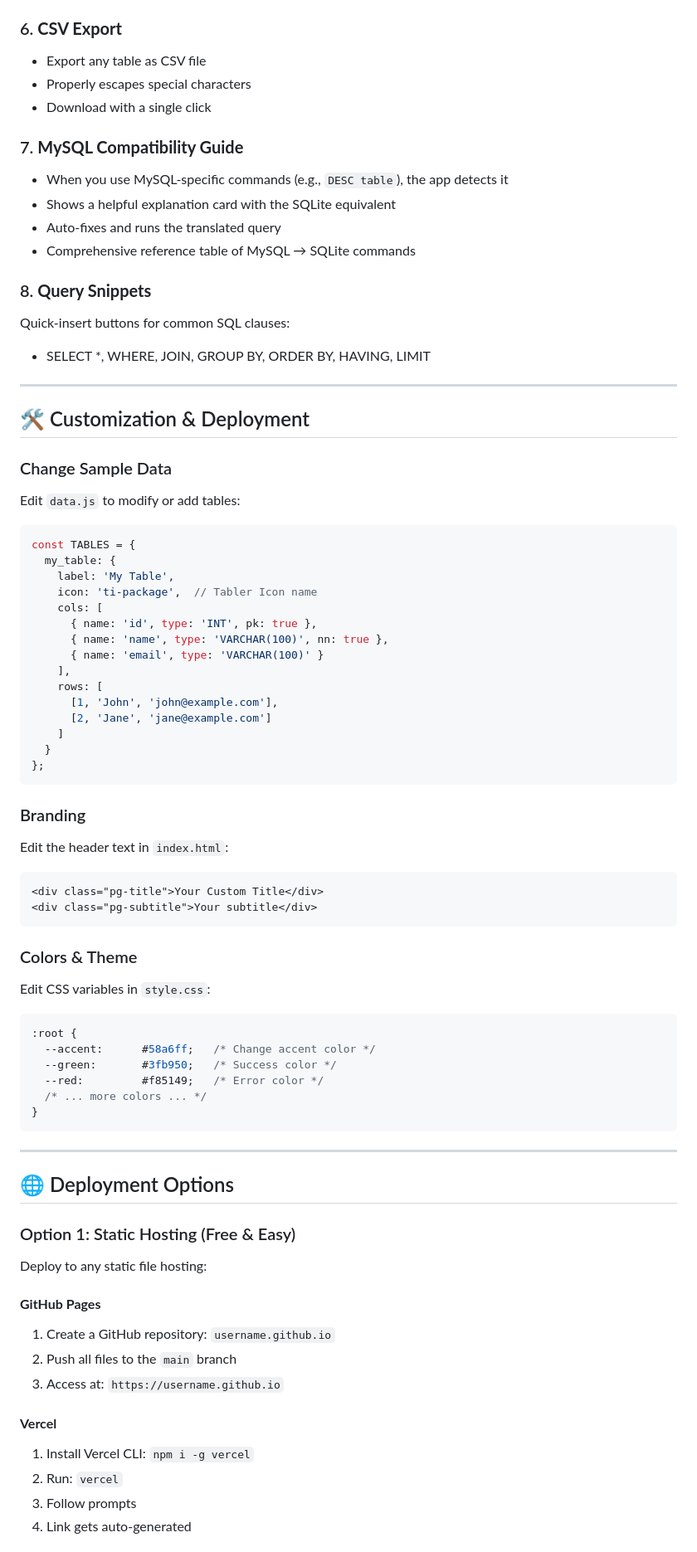
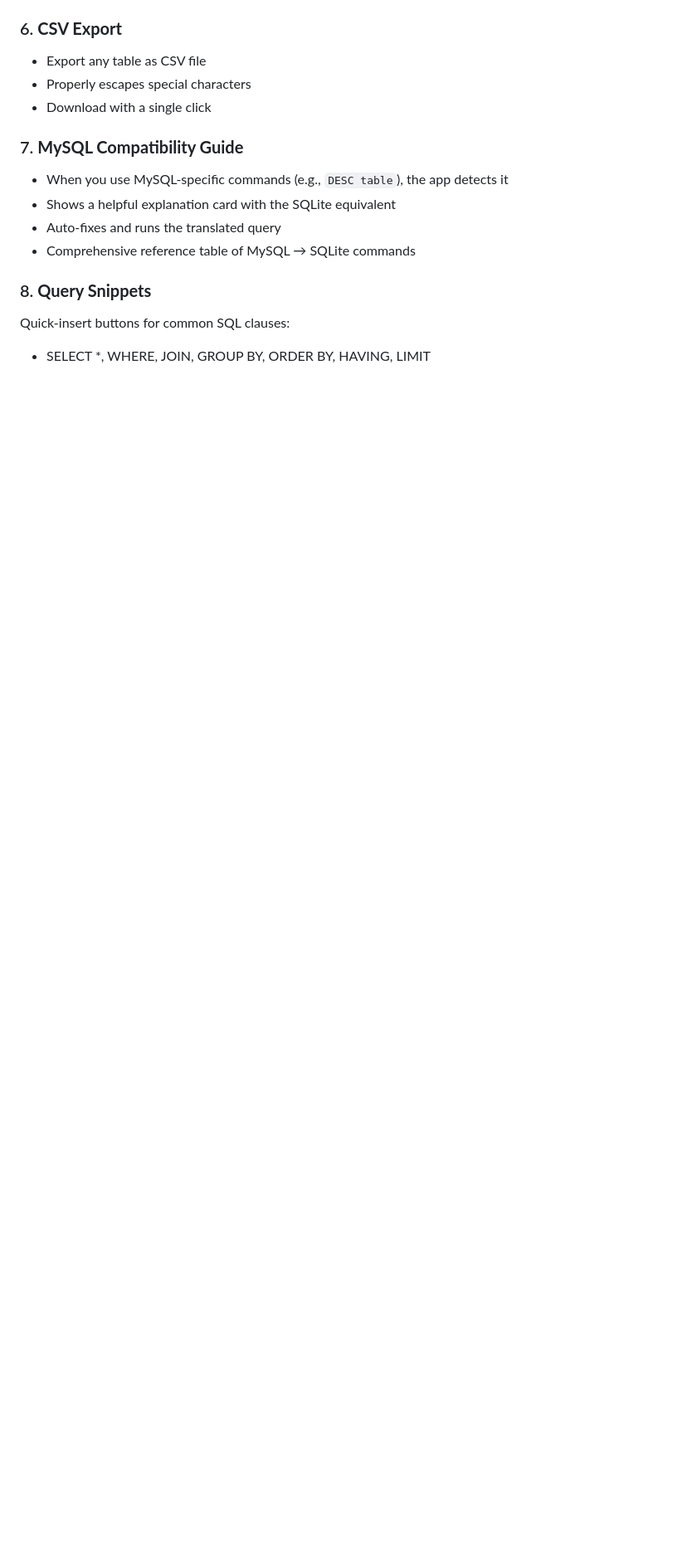
Before and after one commit to praveensridharla/MySql_PlayGround, a Markdown page: README.md, the part around one of its changes. Shown at 83% size. Rendered like a GitHub page; blank space fills up the shorter version.

````diff
--- a/README.md
+++ b/README.md
@@ -97,65 +59,3 @@ Pre-loaded tables for learning:
 ### 8. **Query Snippets**
 Quick-insert buttons for common SQL clauses:
 - SELECT *, WHERE, JOIN, GROUP BY, ORDER BY, HAVING, LIMIT
-
----
-
-## 🛠️ Customization & Deployment
-
-### Change Sample Data
-Edit `data.js` to modify or add tables:
-
-```javascript
-const TABLES = {
-  my_table: {
-    label: 'My Table',
-    icon: 'ti-package',  // Tabler Icon name
-    cols: [
-      { name: 'id', type: 'INT', pk: true },
-      { name: 'name', type: 'VARCHAR(100)', nn: true },
-      { name: 'email', type: 'VARCHAR(100)' }
-    ],
-    rows: [
-      [1, 'John', 'john@example.com'],
-      [2, 'Jane', 'jane@example.com']
-    ]
-  }
-};
-```
-
-### Branding
-Edit the header text in `index.html`:
-```html
-<div class="pg-title">Your Custom Title</div>
-<div class="pg-subtitle">Your subtitle</div>
-```
-
-### Colors & Theme
-Edit CSS variables in `style.css`:
-```css
-:root {
-  --accent:      #58a6ff;   /* Change accent color */
-  --green:       #3fb950;   /* Success color */
-  --red:         #f85149;   /* Error color */
-  /* ... more colors ... */
-}
-```
-
----
-
-## 🌐 Deployment Options
-
-### Option 1: Static Hosting (Free & Easy)
-Deploy to any static file hosting:
-
-#### **GitHub Pages**
-1. Create a GitHub repository: `username.github.io`
-2. Push all files to the `main` branch
-3. Access at: `https://username.github.io`
-
-#### **Vercel**
-1. Install Vercel CLI: `npm i -g vercel`
-2. Run: `vercel`
-3. Follow prompts
-4. Link gets auto-generated
-
````
Also changed, not shown: other parts of README.md (+0 -89 lines).
